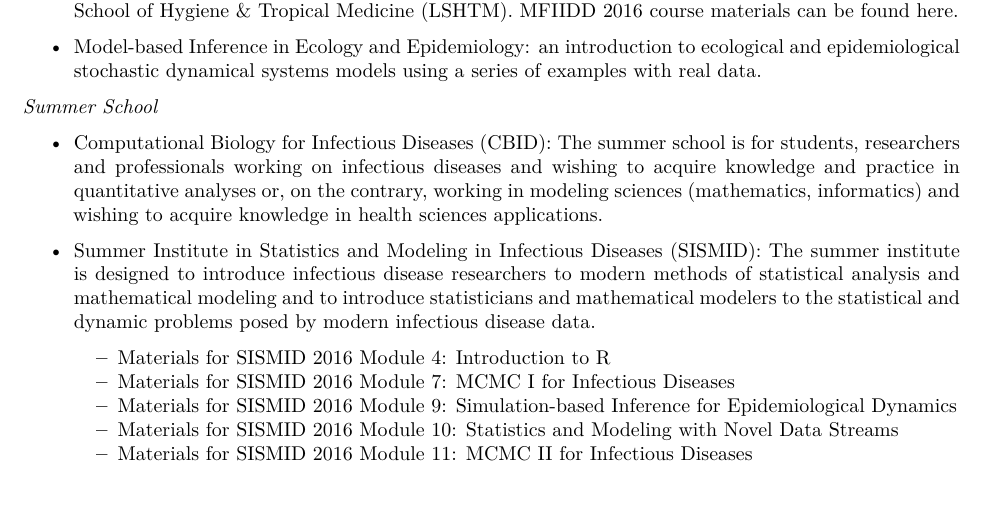
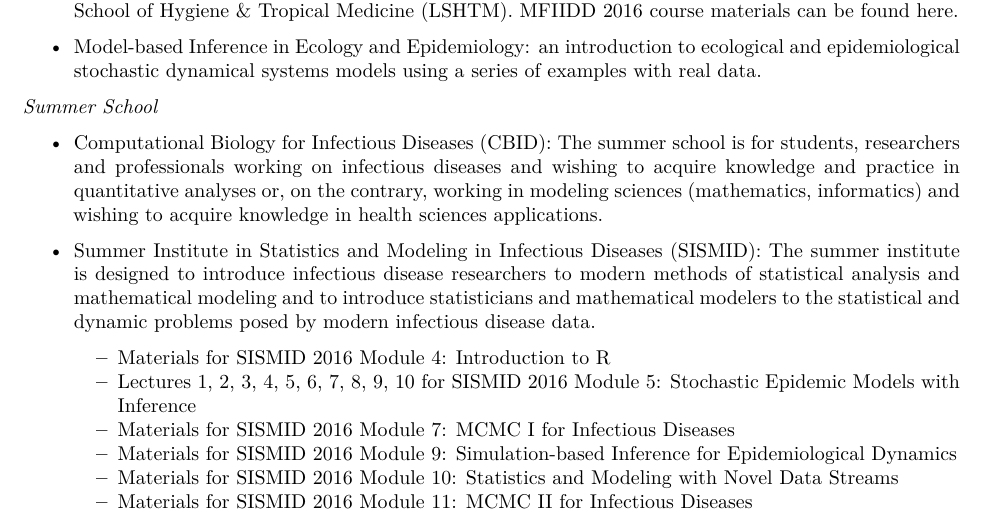
Before and after one commit to caijun/res4flu, an R Markdown document (README.Rmd): part of page 5 of 10, cut so that both start at the same text, the shorter picture padded with empty space. The pictures show the output file README.pdf that the author committed with the source.

Commit message:
add SISMID 2016 Module 5

```diff
--- a/README.Rmd
+++ b/README.Rmd
@@ -203,6 +203,7 @@ output:
 
 * [Summer Institute in Statistics and Modeling in Infectious Diseases (SISMID)](https://www.biostat.washington.edu/suminst/sismid): The summer institute is designed to introduce infectious disease researchers to modern methods of statistical analysis and mathematical modeling and to introduce statisticians and mathematical modelers to the statistical and dynamic problems posed by modern infectious disease data.
     - [Materials](http://faculty.washington.edu/kenrice/rintro/index.shtml) for [SISMID 2016 Module 4: Introduction to R](https://www.biostat.washington.edu/suminst/sismid2016/modules/MD1604)
+    - Lectures [1](https://www.biostat.washington.edu/sites/default/files/modules//2016_SISMID_05_1.pdf), [2](https://www.biostat.washington.edu/sites/default/files/modules//2016_SISMID_05_2.pdf), [3](https://www.biostat.washington.edu/sites/default/files/modules//2016_SISMID_05_3.pdf), [4](https://www.biostat.washington.edu/sites/default/files/modules//2016_SISMID_05_4.pdf), [5](https://www.biostat.washington.edu/sites/default/files/modules//2016_SISMID_05_5.pdf), [6](http://www.cidid.org/s/SISMID2016_Module_5_Lecture_6.pptx), [7](https://www.biostat.washington.edu/sites/default/files/modules//2016_SISMID_05_7.pdf), [8](https://www.biostat.washington.edu/sites/default/files/modules//2016_SISMID_05_8.pdf), [9](https://www.biostat.washington.edu/sites/default/files/modules//2016_SISMID_05_9.pdf), [10](https://www.biostat.washington.edu/sites/default/files/modules//2016_SISMID_05_10.pdf) for [SISMID 2016 Module 5: Stochastic Epidemic Models with Inference](https://www.biostat.washington.edu/suminst/sismid2016/modules/MD1605)
     - [Materials](http://vnminin.github.io/SISMID_MCMC_I/) for [SISMID 2016 Module 7: MCMC I for Infectious Diseases](https://www.biostat.washington.edu/suminst/sismid2016/modules/MD1607)
     - [Materials](http://kingaa.github.io/sbied/) for [SISMID 2016 Module 9: Simulation-based Inference for Epidemiological Dynamics](https://www.biostat.washington.edu/suminst/sismid2016/modules/MD1609)
     - [Materials](https://github.com/chendaniely/2016-07-sismid/tree/master/sismid_10-statistics_and_modeling_with_novel_data_streams) for [SISMID 2016 Module 10: Statistics and Modeling with Novel Data Streams](https://www.biostat.washington.edu/suminst/sismid2016/modules/MD1610)
```
Also changed, not shown: README.md, README.pdf.
